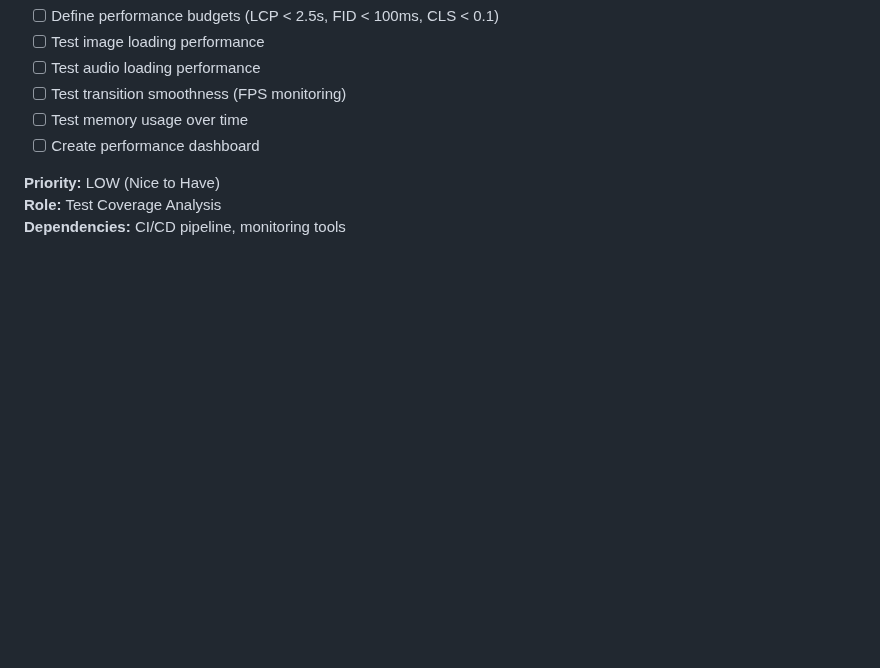
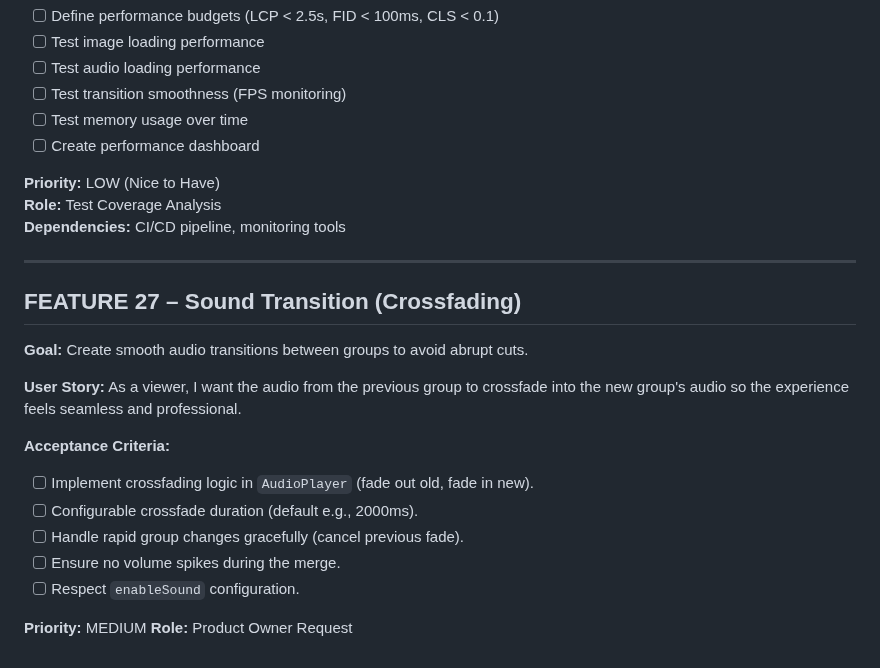
Before and after one commit to Bgalea/Resonance, a Markdown page: BACKLOG.md, the part around the change. Drawn GitHub-style; blank space fills up the shorter version.

```diff
--- a/BACKLOG.md
+++ b/BACKLOG.md
@@ -406,3 +406,23 @@ As a developer, I want to ensure the gallery loads quickly and runs smoothly acr
 **Priority:** LOW (Nice to Have)
 **Role:** Test Coverage Analysis
 **Dependencies:** CI/CD pipeline, monitoring tools
+
+
+------------------------------------------------
+
+## FEATURE 27 – Sound Transition (Crossfading)
+
+**Goal:** Create smooth audio transitions between groups to avoid abrupt cuts.
+
+**User Story:**
+As a viewer, I want the audio from the previous group to crossfade into the new group's audio so the experience feels seamless and professional.
+
+**Acceptance Criteria:**
+- [ ] Implement crossfading logic in `AudioPlayer` (fade out old, fade in new).
+- [ ] Configurable crossfade duration (default e.g., 2000ms).
+- [ ] Handle rapid group changes gracefully (cancel previous fade).
+- [ ] Ensure no volume spikes during the merge.
+- [ ] Respect `enableSound` configuration.
+
+**Priority:** MEDIUM
+**Role:** Product Owner Request
```
